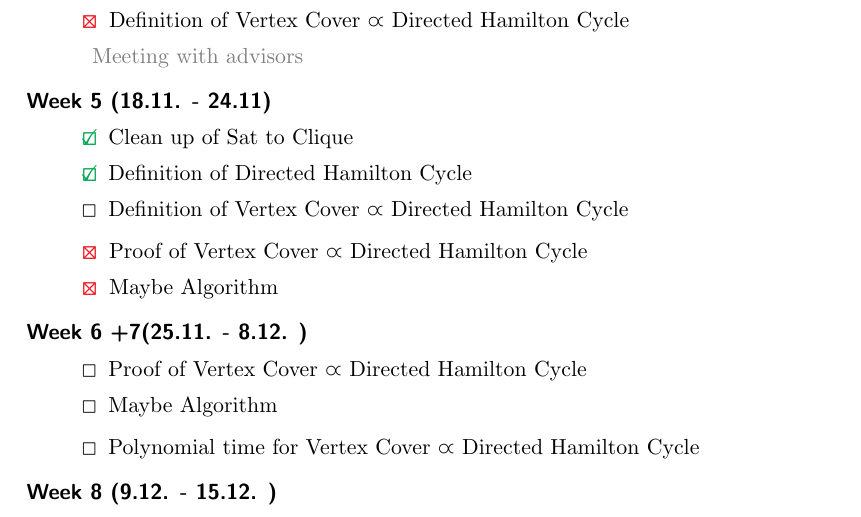
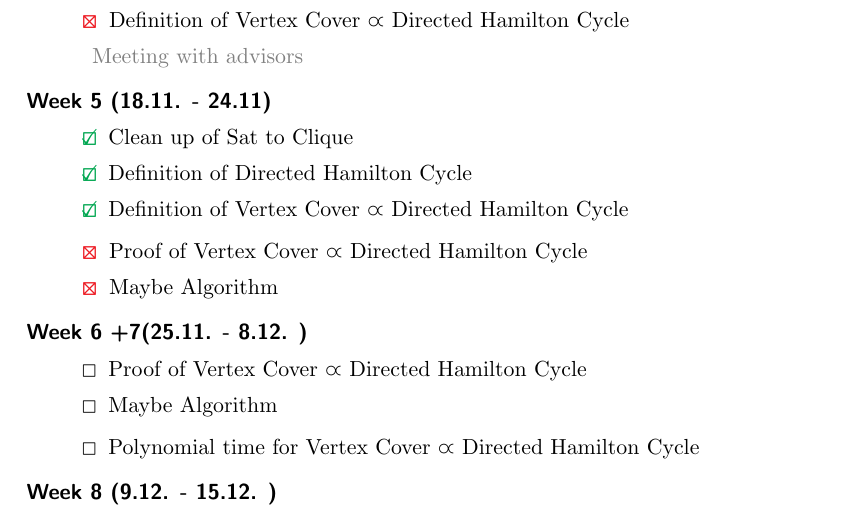
Before and after one commit to wimmers/poly-reductions, a LaTeX document (RoughPlan/document.tex): part of page 2 of 3, cut so that both start at the same text. Compiled offline with pdfLaTeX.

Commit message:
added definition of vc to hc

```diff
--- a/RoughPlan/document.tex
+++ b/RoughPlan/document.tex
@@ -59,7 +59,7 @@
 		\begin{description}
 			\item[\textcolor{Green}{\CheckedBox}] Clean up of Sat to Clique
 			\item[\textcolor{Green}{\CheckedBox}] Definition of  Directed Hamilton Cycle
-			\item[\Square] Definition of Vertex Cover $\varpropto$ Directed Hamilton Cycle
+			\item[\textcolor{Green}{\CheckedBox}] Definition of Vertex Cover $\varpropto$ Directed Hamilton Cycle
 		\end{description}
 		\begin{description}
 			\item[\textcolor{Red}{\XBox}] Proof of Vertex Cover $\varpropto$ Directed Hamilton Cycle
```
Also changed, not shown: RoughPlan/document.pdf, 1 other file.
